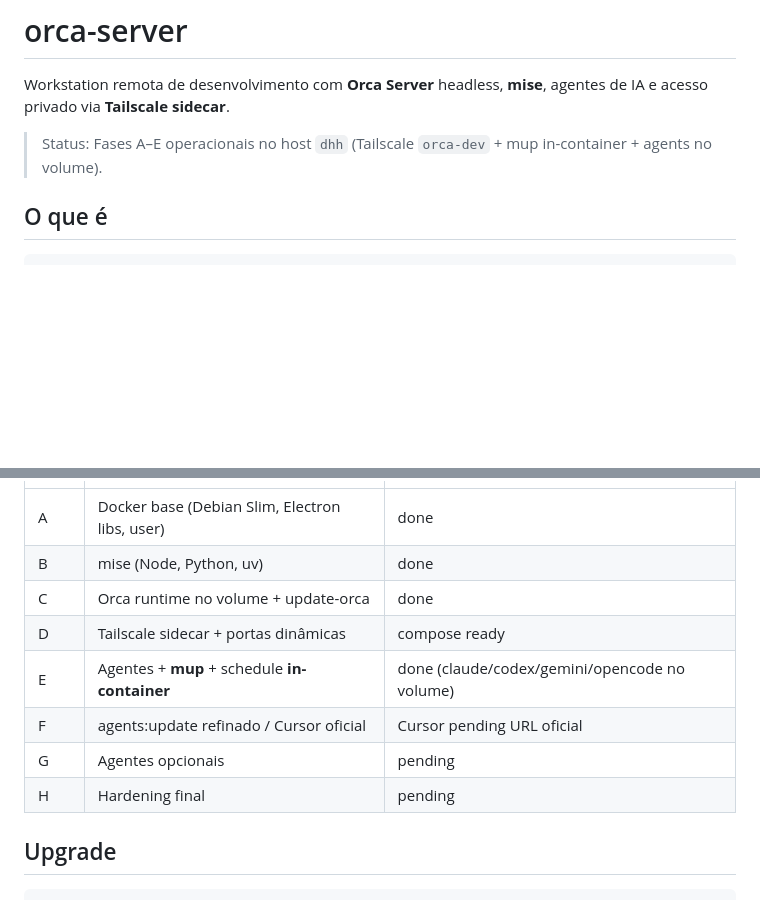
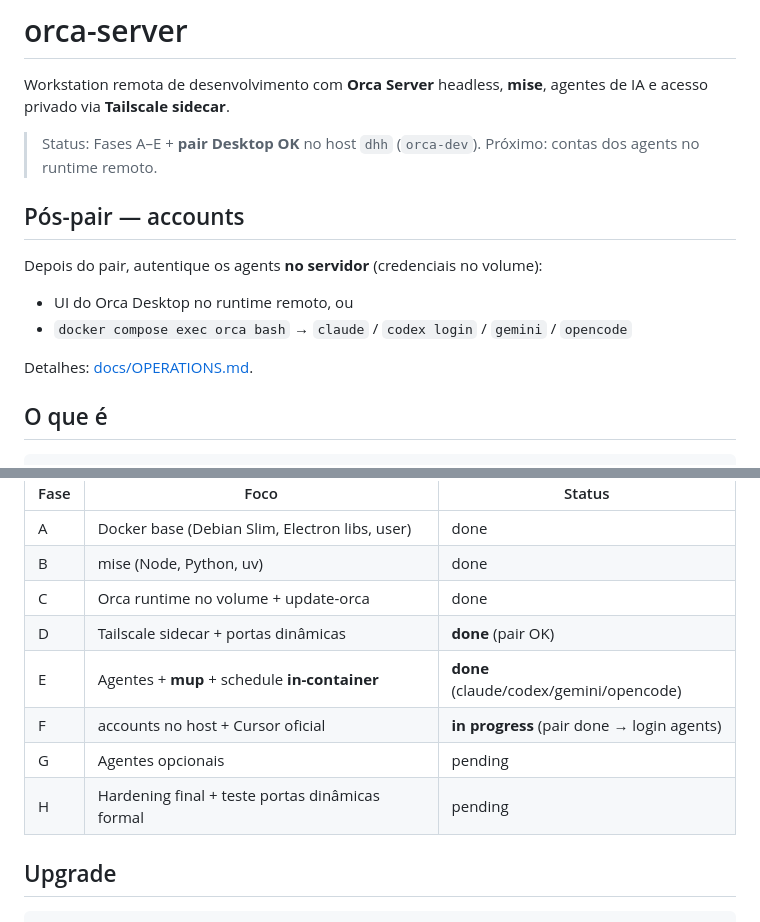
Before and after one commit to chameleonbr/orca-server, a Markdown page: README.md, 2 parts joined by grey strips. GitHub-like rendering; blank space fills up the shorter version.

```diff
--- a/README.md
+++ b/README.md
@@ -2,7 +2,16 @@
 
 Workstation remota de desenvolvimento com **Orca Server** headless, **mise**, agentes de IA e acesso privado via **Tailscale sidecar**.
 
-> Status: Fases A–E operacionais no host `dhh` (Tailscale `orca-dev` + mup in-container + agents no volume).
+> Status: Fases A–E + **pair Desktop OK** no host `dhh` (`orca-dev`). Próximo: contas dos agents no runtime remoto.
+
+## Pós-pair — accounts
+
+Depois do pair, autentique os agents **no servidor** (credenciais no volume):
+
+- UI do Orca Desktop no runtime remoto, ou
+- `docker compose exec orca bash` → `claude` / `codex login` / `gemini` / `opencode`
+
+Detalhes: [docs/OPERATIONS.md](docs/OPERATIONS.md).
 
 ## O que é
 
@@ -269,11 +278,11 @@ Ver [docs/IMPLEMENTATION_PLAN.md](docs/IMPLEMENTATION_PLAN.md) §90.
 | A | Docker base (Debian Slim, Electron libs, user) | done |
 | B | mise (Node, Python, uv) | done |
 | C | Orca runtime no volume + update-orca | done |
-| D | Tailscale sidecar + portas dinâmicas | compose ready |
-| E | Agentes + **mup** + schedule **in-container** | done (claude/codex/gemini/opencode no volume) |
-| F | agents:update refinado / Cursor oficial | Cursor pending URL oficial |
+| D | Tailscale sidecar + portas dinâmicas | **done** (pair OK) |
+| E | Agentes + **mup** + schedule **in-container** | **done** (claude/codex/gemini/opencode) |
+| F | accounts no host + Cursor oficial | **in progress** (pair done → login agents) |
 | G | Agentes opcionais | pending |
-| H | Hardening final | pending |
+| H | Hardening final + teste portas dinâmicas formal | pending |
 
 ## Upgrade
 
```
Also changed, not shown: docs/OPERATIONS.md (added, +95 -0 lines).
